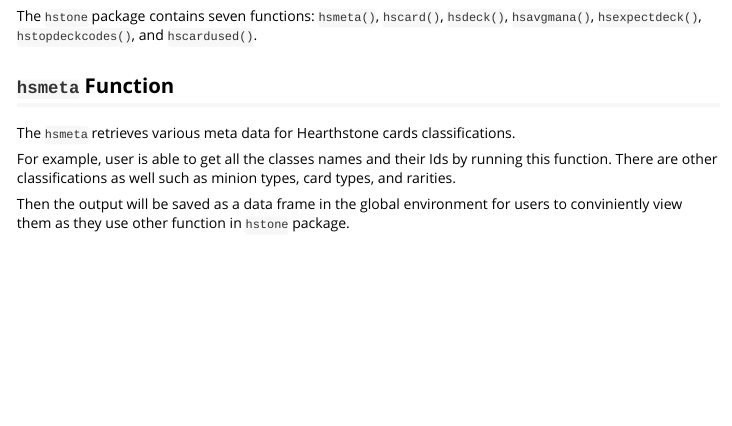
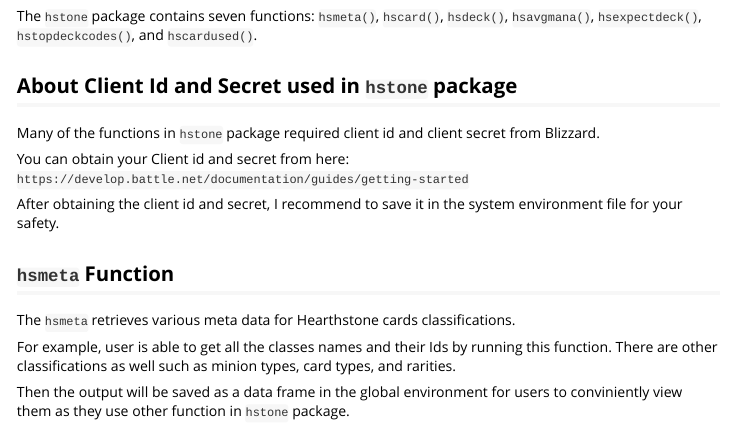
Before and after one commit to nhk2120/hstone, an R Markdown document (vignettes/hstone_vignette.Rmd): the page in a window 1100 px wide, from 870 px down. The pictures show the output file vignettes/hstone_vignette.html that the author committed with the source, opened offline; long lines of code are wrapped.

Commit message:
lastupdate

````diff
--- a/vignettes/hstone_vignette.Rmd
+++ b/vignettes/hstone_vignette.Rmd
@@ -14,6 +14,14 @@
 ```
 
 The `hstone` package contains seven functions: `hsmeta()`, `hscard()`, `hsdeck()`, `hsavgmana()`, `hsexpectdeck()`, `hstopdeckcodes()`, and `hscardused()`.
+
+## About Client Id and Secret used in `hstone` package
+
+Many of the functions in `hstone` package required client id and client secret from Blizzard.
+
+You can obtain your Client id and secret from here: `https://develop.battle.net/documentation/guides/getting-started`
+
+After obtaining the client id and secret, I recommend to save it in the system environment file for your safety.
 
 ## `hsmeta` Function
 
````
Also changed, not shown: vignettes/hstone_vignette.html, 3 other files.
